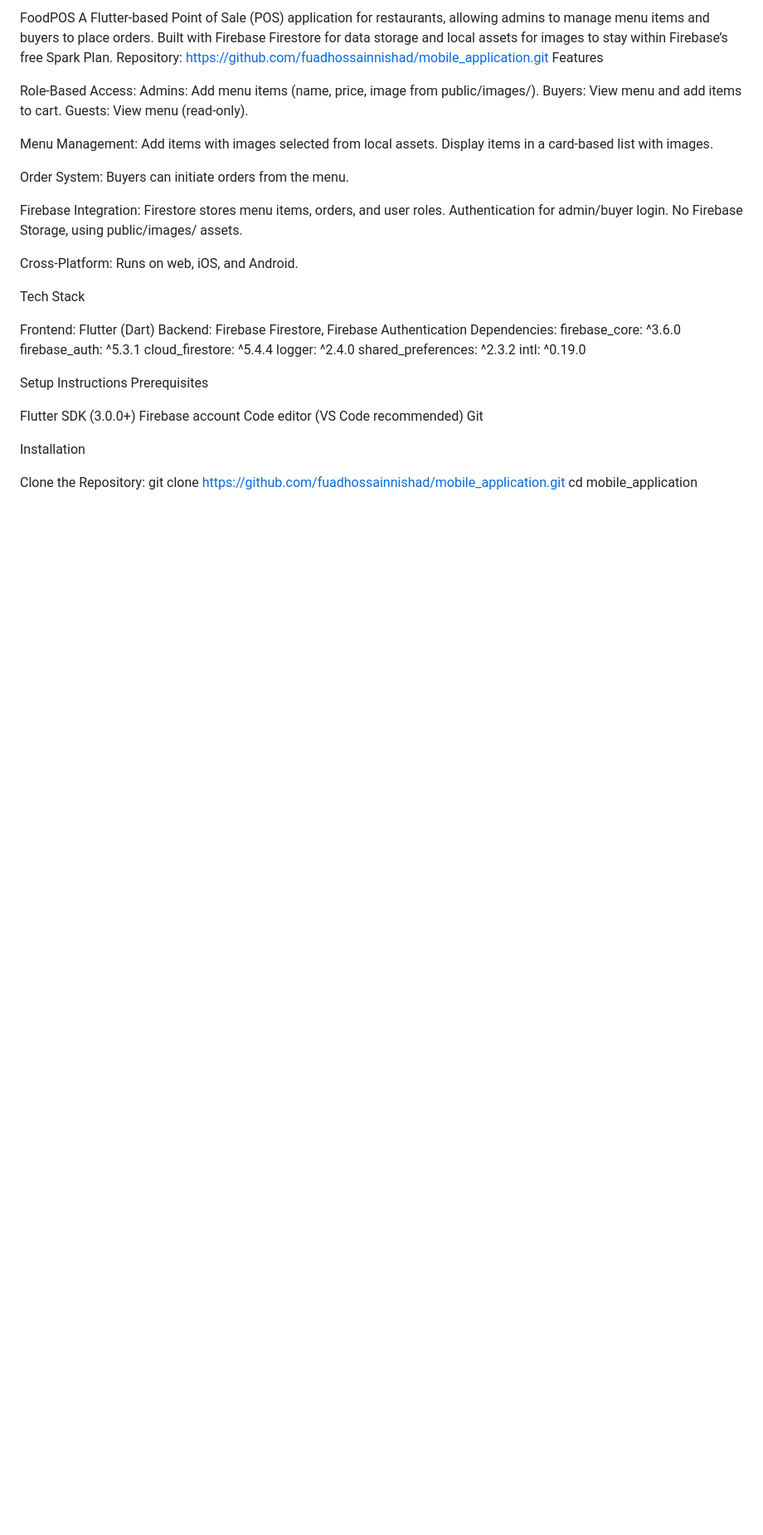
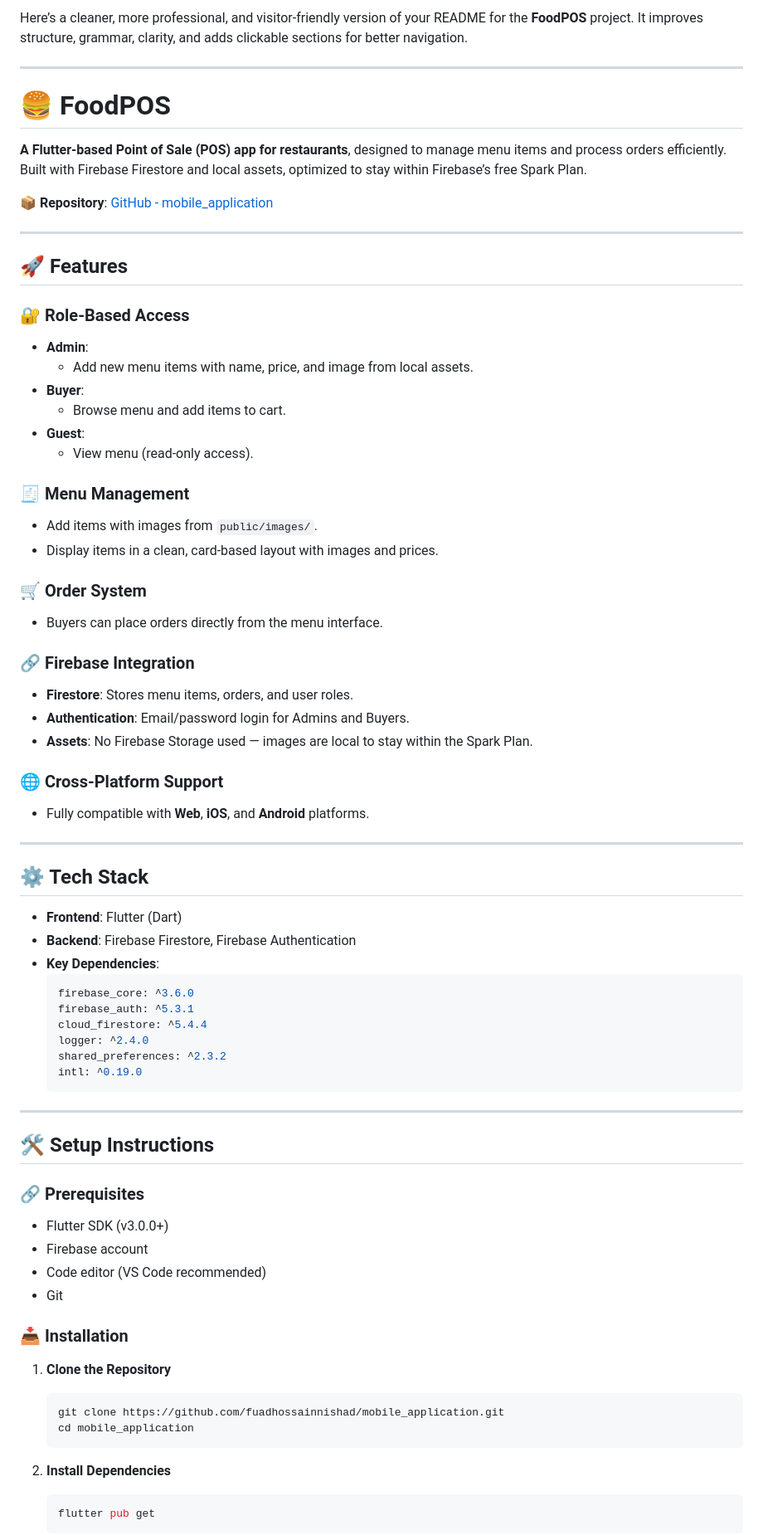
Before and after one commit to fuadhossainnishad/mobile_application, a Markdown page: README.md, the part around the change printed below. Shown: that part at 83% size. GitHub-like rendering; blank space fills up the shorter version.

````diff
--- a/README.md
+++ b/README.md
@@ -1,60 +1,76 @@
-FoodPOS
-A Flutter-based Point of Sale (POS) application for restaurants, allowing admins to manage menu items and buyers to place orders. Built with Firebase Firestore for data storage and local assets for images to stay within Firebase’s free Spark Plan.
-Repository: https://github.com/fuadhossainnishad/mobile_application.git
-Features
+Here’s a cleaner, more professional, and visitor-friendly version of your README for the **FoodPOS** project. It improves structure, grammar, clarity, and adds clickable sections for better navigation.
 
-Role-Based Access:
-Admins: Add menu items (name, price, image from public/images/).
-Buyers: View menu and add items to cart.
-Guests: View menu (read-only).
+---
 
+# 🍔 FoodPOS
 
-Menu Management:
-Add items with images selected from local assets.
-Display items in a card-based list with images.
+**A Flutter-based Point of Sale (POS) app for restaurants**, designed to manage menu items and process orders efficiently. Built with Firebase Firestore and local assets, optimized to stay within Firebase’s free Spark Plan.
 
+📦 **Repository**: [GitHub - mobile_application](https://github.com/fuadhossainnishad/mobile_application.git)
 
-Order System:
-Buyers can initiate orders from the menu.
+---
 
+## 🚀 Features
 
-Firebase Integration:
-Firestore stores menu items, orders, and user roles.
-Authentication for admin/buyer login.
-No Firebase Storage, using public/images/ assets.
+### 🔐 Role-Based Access
+- **Admin**:
+  - Add new menu items with name, price, and image from local assets.
+- **Buyer**:
+  - Browse menu and add items to cart.
+- **Guest**:
+  - View menu (read-only access).
 
+### 🧾 Menu Management
+- Add items with images from `public/images/`.
+- Display items in a clean, card-based layout with images and prices.
 
-Cross-Platform:
-Runs on web, iOS, and Android.
+### 🛒 Order System
+- Buyers can place orders directly from the menu interface.
 
+### 🔗 Firebase Integration
+- **Firestore**: Stores menu items, orders, and user roles.
+- **Authentication**: Email/password login for Admins and Buyers.
+- **Assets**: No Firebase Storage used — images are local to stay within the Spark Plan.
 
+### 🌐 Cross-Platform Support
+- Fully compatible with **Web**, **iOS**, and **Android** platforms.
 
-Tech Stack
+---
 
-Frontend: Flutter (Dart)
-Backend: Firebase Firestore, Firebase Authentication
-Dependencies:
-firebase_core: ^3.6.0
-firebase_auth: ^5.3.1
-cloud_firestore: ^5.4.4
-logger: ^2.4.0
-shared_preferences: ^2.3.2
-intl: ^0.19.0
+## ⚙️ Tech Stack
 
+- **Frontend**: Flutter (Dart)
+- **Backend**: Firebase Firestore, Firebase Authentication
+- **Key Dependencies**:
+  ```yaml
+  firebase_core: ^3.6.0
+  firebase_auth: ^5.3.1
+  cloud_firestore: ^5.4.4
+  logger: ^2.4.0
+  shared_preferences: ^2.3.2
+  intl: ^0.19.0
+  ```
 
+---
 
-Setup Instructions
-Prerequisites
+## 🛠️ Setup Instructions
 
-Flutter SDK (3.0.0+)
-Firebase account
-Code editor (VS Code recommended)
-Git
+### 🔗 Prerequisites
+- Flutter SDK (v3.0.0+)
+- Firebase account
+- Code editor (VS Code recommended)
+- Git
 
-Installation
+### 📥 Installation
 
-Clone the Repository:
-git clone https://github.com/fuadhossainnishad/mobile_application.git
-cd mobile_application
+1. **Clone the Repository**
+   ```bash
+   git clone https://github.com/fuadhossainnishad/mobile_application.git
+   cd mobile_application
+   ```
 
+2. **Install Dependencies**
+   ```bash
+   flutter pub get
+   ```
 
````
Also changed, not shown: other parts of README.md (+132 -108 lines).
